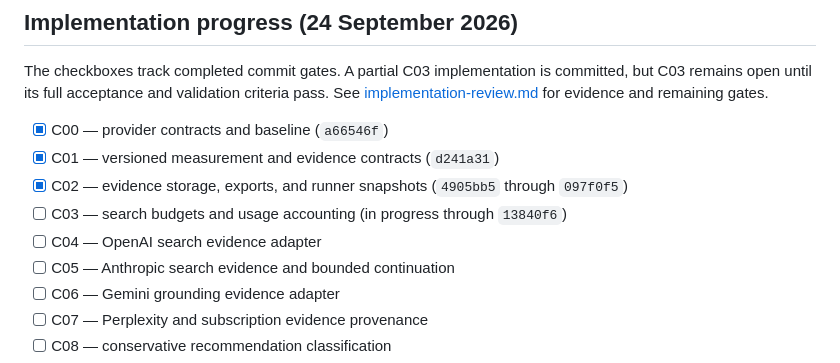
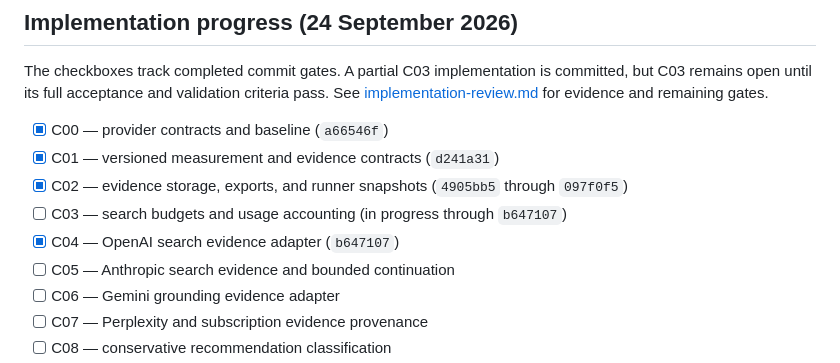
Before and after one commit to melonwer/hearsay, a Markdown page: docs/implementation-plan.md, the part around the change. GitHub-like rendering.

Commit message:
docs: check off OpenAI search adapter gate

```diff
--- a/docs/implementation-plan.md
+++ b/docs/implementation-plan.md
@@ -13,8 +13,8 @@ The checkboxes track completed commit gates. A partial C03 implementation is com
 - [x] C00 — provider contracts and baseline (`a66546f`)
 - [x] C01 — versioned measurement and evidence contracts (`d241a31`)
 - [x] C02 — evidence storage, exports, and runner snapshots (`4905bb5` through `097f0f5`)
-- [ ] C03 — search budgets and usage accounting (in progress through `13840f6`)
-- [ ] C04 — OpenAI search evidence adapter
+- [ ] C03 — search budgets and usage accounting (in progress through `b647107`)
+- [x] C04 — OpenAI search evidence adapter (`b647107`)
 - [ ] C05 — Anthropic search evidence and bounded continuation
 - [ ] C06 — Gemini grounding evidence adapter
 - [ ] C07 — Perplexity and subscription evidence provenance
```
